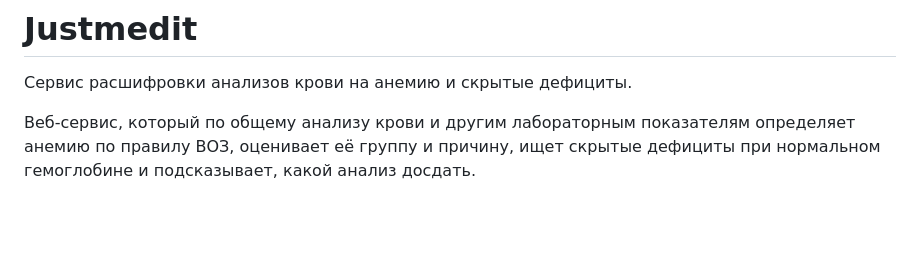
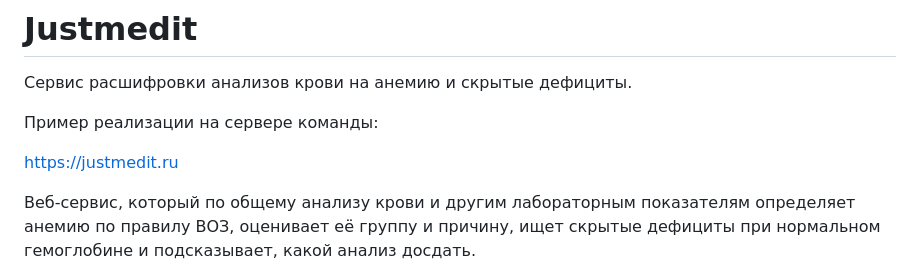
Before and after one commit to muswithkeyboard/justmedit, a Markdown page: README.md, the part around the change. Rendered like a GitHub page; blank space fills up the shorter version.

```diff
--- a/README.md
+++ b/README.md
@@ -1,6 +1,10 @@
 # Justmedit
 
 Сервис расшифровки анализов крови на анемию и скрытые дефициты.
+
+Пример реализации на сервере команды:
+
+https://justmedit.ru
 
 Веб-сервис, который по общему анализу крови и другим лабораторным показателям определяет анемию по правилу ВОЗ,
 оценивает её группу и причину, ищет скрытые дефициты при нормальном гемоглобине и подсказывает, какой анализ досдать.
```
